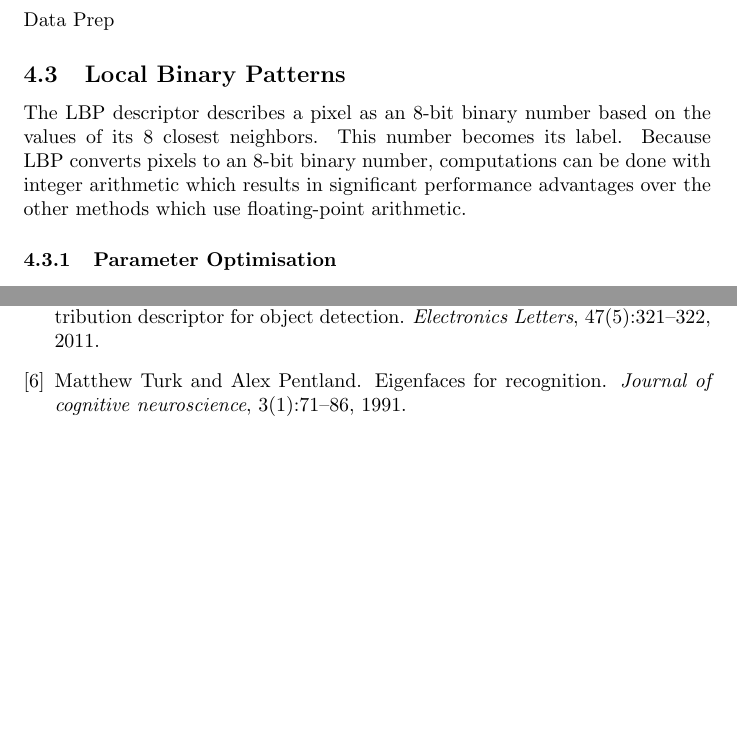
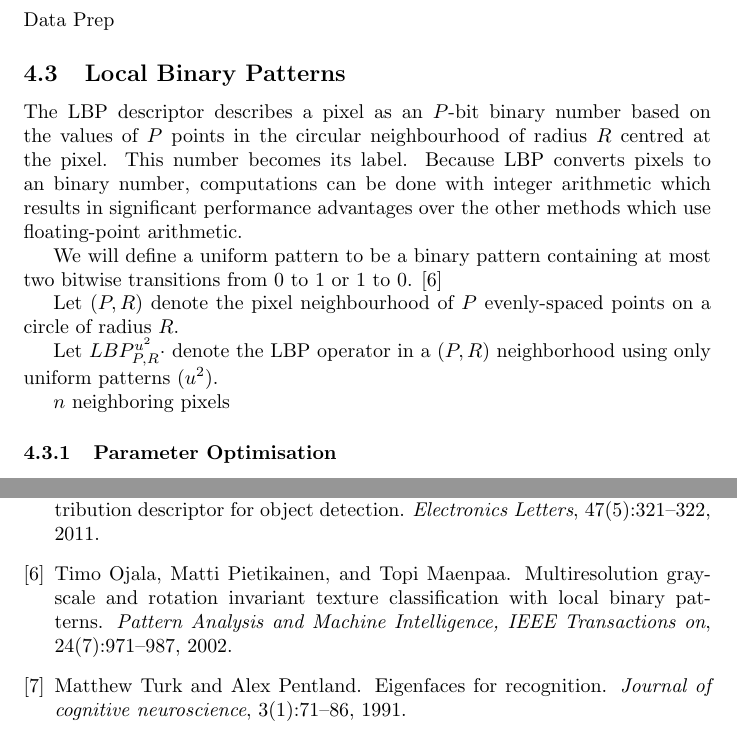
Before and after one commit to pf981/Face-Recognition-and-Detection-Analysis, a LaTeX paper (report.tex): two parts of pages 4 and 6 of 6 before the commit and two parts of pages 5 and 7 of 7 after it, joined at a grey line, cut so that both start at the same text, the shorter picture padded with empty space. Compiled offline with pdfLaTeX.

Commit message:
Add more LBP to report

```diff
--- a/report.tex
+++ b/report.tex
@@ -134,8 +138,16 @@ Technical description
 Data Prep
 
 \subsection{Local Binary Patterns}
-The LBP descriptor describes a pixel as an 8-bit binary number based on the values of its 8 closest neighbors. This number becomes its label.
-Because LBP converts pixels to an 8-bit binary number, computations can be done with integer arithmetic which results in significant performance advantages over the other methods which use floating-point arithmetic.
+The LBP descriptor describes a pixel as an $P$-bit binary number based on the values of $P$ points in the circular neighbourhood of radius $R$ centred at the pixel. This number becomes its label.
+Because LBP converts pixels to an binary number, computations can be done with integer arithmetic which results in significant performance advantages over the other methods which use floating-point arithmetic.
+
+We will define a uniform pattern to be a binary pattern containing at most two bitwise transitions from 0 to 1 or 1 to 0. \cite{ojala2002multiresolution}
+
+Let $(P, R)$ denote the pixel neighbourhood of $P$ evenly-spaced points on a circle of radius $R$.
+
+Let $LBP^{u^2}_{P,R}\cdot$ denote the LBP operator in a $(P, R)$ neighborhood using only uniform patterns ($u^2$).
+
+$n$ neighboring pixels
 \subsubsection{Parameter Optimisation}
 Data Prepsssss
 
```
Also changed, not shown: references.bib (+10 -0 lines), report.tex (14 more changed lines).
